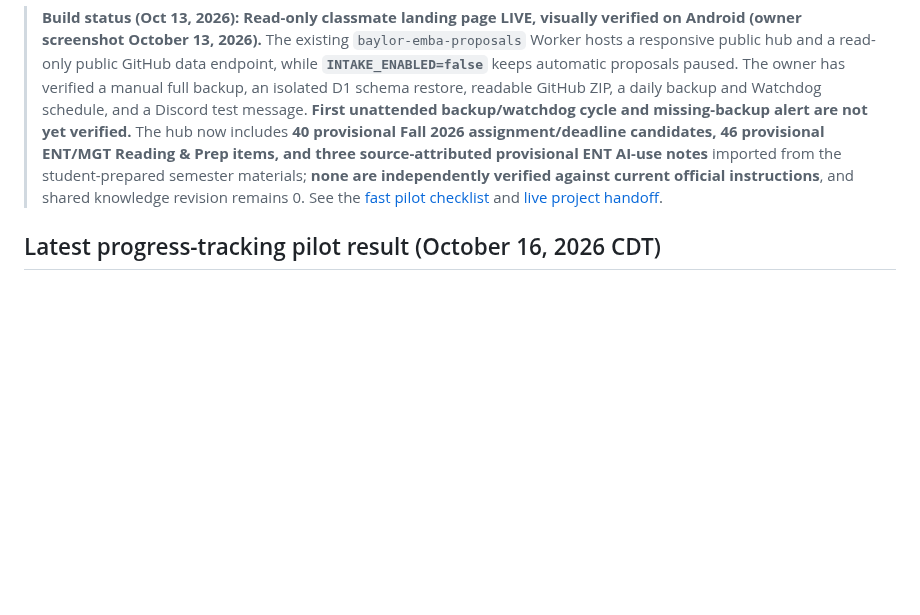
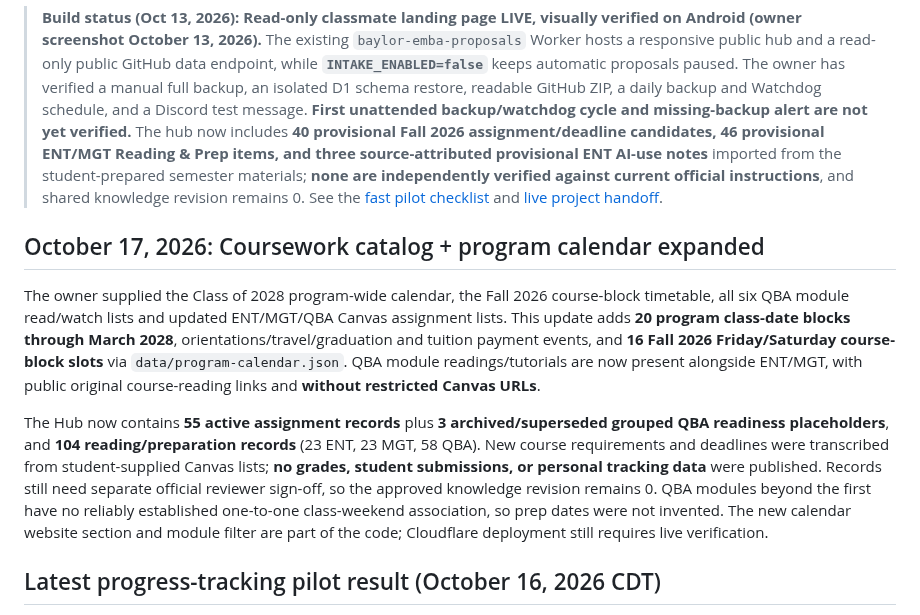
Before and after one commit to martinperrinemp/baylor-emba-hub, a Markdown page: README.md, the part around the change. Drawn GitHub-style; blank space fills up the shorter version.

Commit message:
Document new course calendar and QBA data sources; keep private data out

```diff
--- a/README.md
+++ b/README.md
@@ -5,6 +5,12 @@
 This public repository gives the Dallas Executive MBA cohort and compatible AI assistants **one shared source** for approved coursework metadata, deadlines, resources, lessons learned, AI-use guidance, and change alerts. **Canvas, current course syllabi, and instructor communications are authoritative. Each student is responsible for independently verifying deadlines and submissions.**
 
 > **Build status (Oct 13, 2026):** **Read-only classmate landing page LIVE, visually verified on Android (owner screenshot October 13, 2026).** The existing `baylor-emba-proposals` Worker hosts a responsive public hub and a read-only public GitHub data endpoint, while **`INTAKE_ENABLED=false`** keeps automatic proposals paused. The owner has verified a manual full backup, an isolated D1 schema restore, readable GitHub ZIP, a daily backup and Watchdog schedule, and a Discord test message. **First unattended backup/watchdog cycle and missing-backup alert are not yet verified.** The hub now includes **40 provisional Fall 2026 assignment/deadline candidates, 46 provisional ENT/MGT Reading & Prep items, and three source-attributed provisional ENT AI-use notes** imported from the student-prepared semester materials; **none are independently verified against current official instructions**, and shared knowledge revision remains 0. See the [fast pilot checklist](docs/FAST-PILOT.md) and [live project handoff](docs/PROJECT-HANDOFF.md).
+
+## October 17, 2026: Coursework catalog + program calendar expanded
+
+The owner supplied the Class of 2028 program-wide calendar, the Fall 2026 course-block timetable, all six QBA module read/watch lists and updated ENT/MGT/QBA Canvas assignment lists. This update adds **20 program class-date blocks through March 2028**, orientations/travel/graduation and tuition payment events, and **16 Fall 2026 Friday/Saturday course-block slots** via `data/program-calendar.json`. QBA module readings/tutorials are now present alongside ENT/MGT, with public original course-reading links and **without restricted Canvas URLs**.
+
+The Hub now contains **55 active assignment records** plus **3 archived/superseded grouped QBA readiness placeholders**, and **104 reading/preparation records** (23 ENT, 23 MGT, 58 QBA). New course requirements and deadlines were transcribed from student-supplied Canvas lists; **no grades, student submissions, or personal tracking data** were published. Records still need separate official reviewer sign-off, so the approved knowledge revision remains 0. QBA modules beyond the first have no reliably established one-to-one class-weekend association, so prep dates were not invented. The new calendar website section and module filter are part of the code; Cloudflare deployment still requires live verification.
 
 ## Latest progress-tracking pilot result (October 16, 2026 CDT)
 
```
